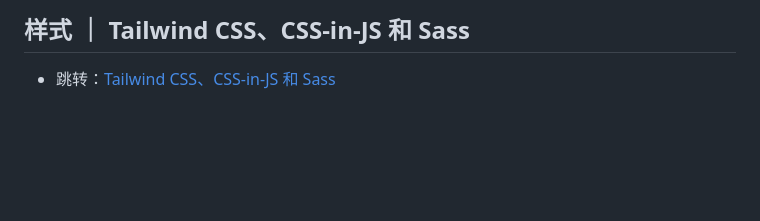
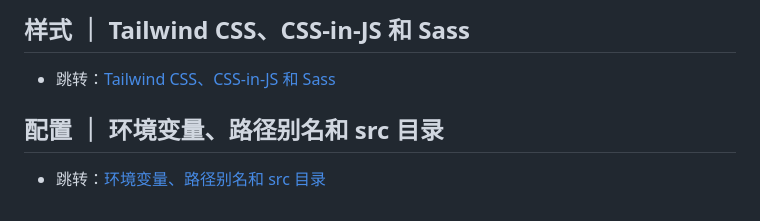
Before and after one commit to chenhui996/Base-Notes, a Markdown page: interview/Next/README.md, the part around the change. Drawn GitHub-style; blank space fills up the shorter version.

Commit message:
feat: nextjs -> add config part folder

```diff
--- a/interview/Next/README.md
+++ b/interview/Next/README.md
@@ -3152,3 +3152,7 @@ export const getArticle = cache(async (id) => {
 ## 样式 ｜ Tailwind CSS、CSS-in-JS 和 Sass
 
 - 跳转：[Tailwind CSS、CSS-in-JS 和 Sass](./Style.md)
+
+## 配置 ｜ 环境变量、路径别名和 src 目录
+
+- 跳转：[环境变量、路径别名和 src 目录](./config-part/Env-path-src.md)
```
Also changed, not shown: 1 other file.
